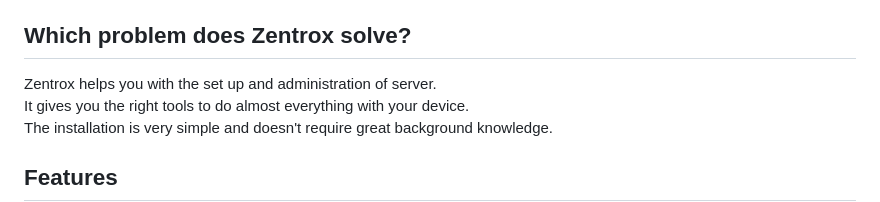
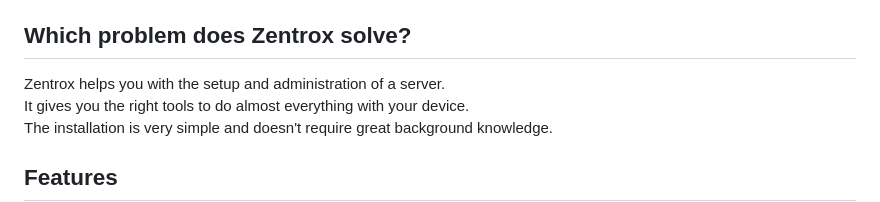
Before and after one commit to Wervice/zentrox, a Markdown page: README.md, the part around the change. Rendered like a GitHub page.

Commit message:
Readme matters

```diff
--- a/README.md
+++ b/README.md
@@ -18,7 +18,7 @@
 ![Linux](https://img.shields.io/badge/Linux-white.svg?style=for-the-badge&logo=linux&logoColor=white&color=grey)
 
 ## Which problem does Zentrox solve?
-Zentrox helps you with the set up and administration of server.
+Zentrox helps you with the setup and administration of a server.
 It gives you the right tools to do almost everything with your device.
 The installation is very simple and doesn't require great background knowledge.
 
```
